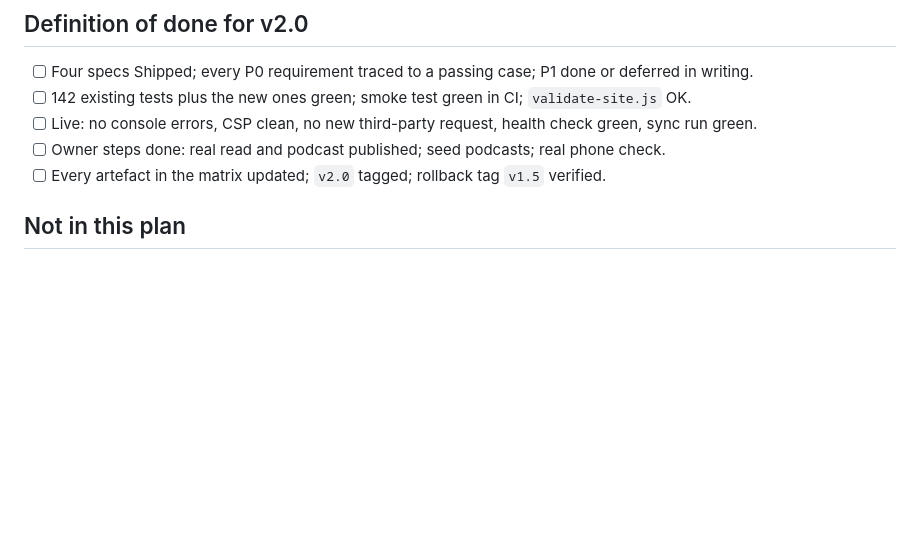
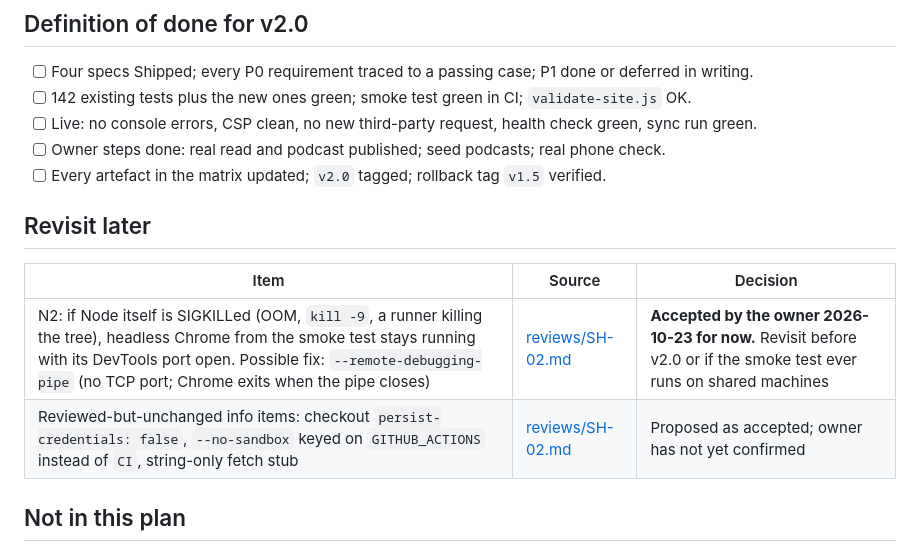
Before and after one commit to debasisr66/studio, a Markdown page: docs/plan.md, the part around the change. Drawn GitHub-style; blank space fills up the shorter version.

Commit message:
docs: N2 accepted by the owner for now, tracked under Revisit later
Co-Authored-By: Claude Sonnet 5.5 <noreply@anthropic.com>

```diff
--- a/docs/plan.md
+++ b/docs/plan.md
@@ -100,6 +100,13 @@ Heavy edits to `js/app.js`: keep new logic in small tested modules and watch the
 - [ ] Live: no console errors, CSP clean, no new third-party request, health check green, sync run green.
 - [ ] Owner steps done: real read and podcast published; seed podcasts; real phone check.
 - [ ] Every artefact in the matrix updated; `v2.0` tagged; rollback tag `v1.5` verified.
+
+## Revisit later
+
+| Item | Source | Decision |
+|------|--------|----------|
+| N2: if Node itself is SIGKILLed (OOM, `kill -9`, a runner killing the tree), headless Chrome from the smoke test stays running with its DevTools port open. Possible fix: `--remote-debugging-pipe` (no TCP port; Chrome exits when the pipe closes) | [reviews/SH-02.md](reviews/SH-02.md) | **Accepted by the owner 2026-10-23 for now.** Revisit before v2.0 or if the smoke test ever runs on shared machines |
+| Reviewed-but-unchanged info items: checkout `persist-credentials: false`, `--no-sandbox` keyed on `GITHUB_ACTIONS` instead of `CI`, string-only fetch stub | [reviews/SH-02.md](reviews/SH-02.md) | Proposed as accepted; owner has not yet confirmed |
 
 ## Not in this plan
 
```
Also changed, not shown: docs/reviews/SH-02.md (+2 -2 lines).
